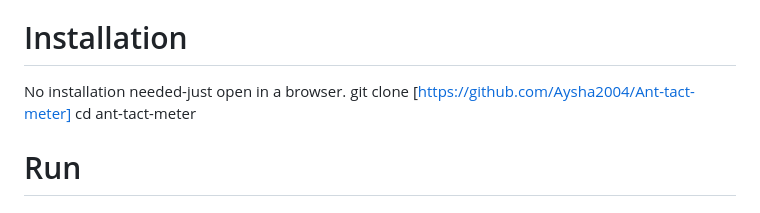
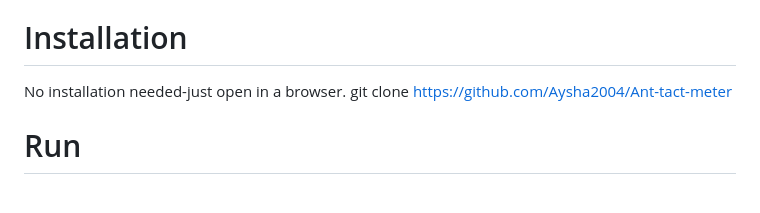
Before and after one commit to Aysha2004/Ant-tact-meter, a Markdown page: README.md, the part around the change. Drawn GitHub-style.

```diff
--- a/README.md
+++ b/README.md
@@ -36,8 +36,8 @@ Not required — works entirely on any laptop or PC with a browser
 For Software:
 # Installation
 No installation needed-just open in a browser.
-git clone [https://github.com/Aysha2004/Ant-tact-meter]
-cd ant-tact-meter
+git clone https://github.com/Aysha2004/Ant-tact-meter
+
 
 # Run
 # Open the index.html file in any web browser
```
